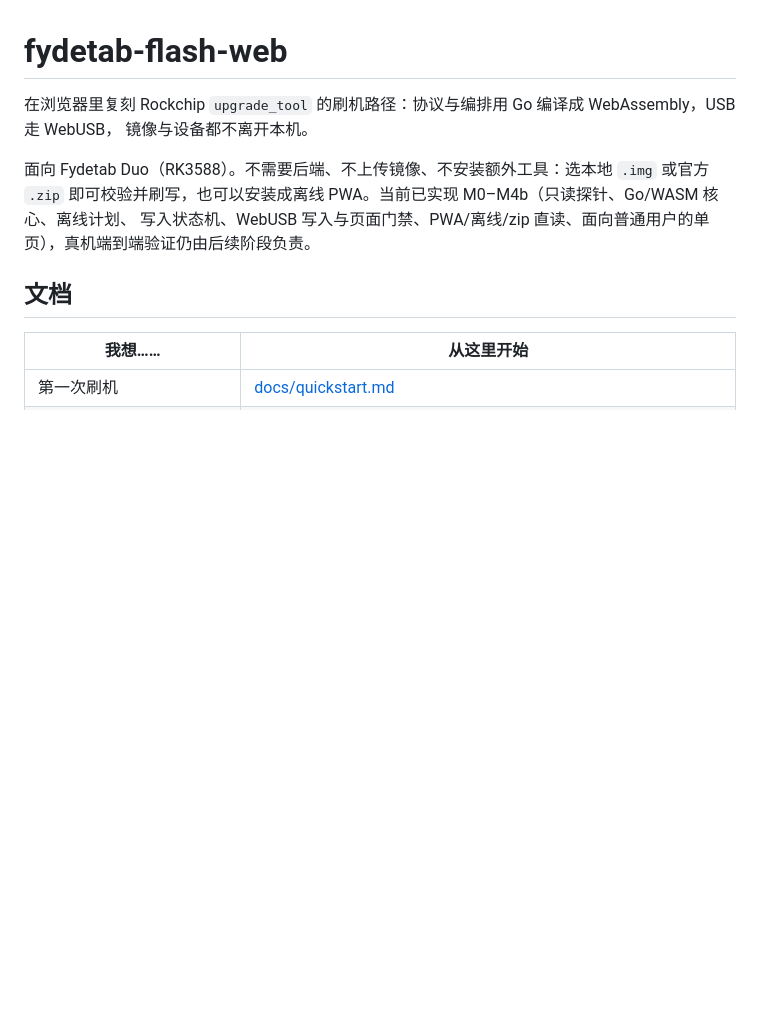
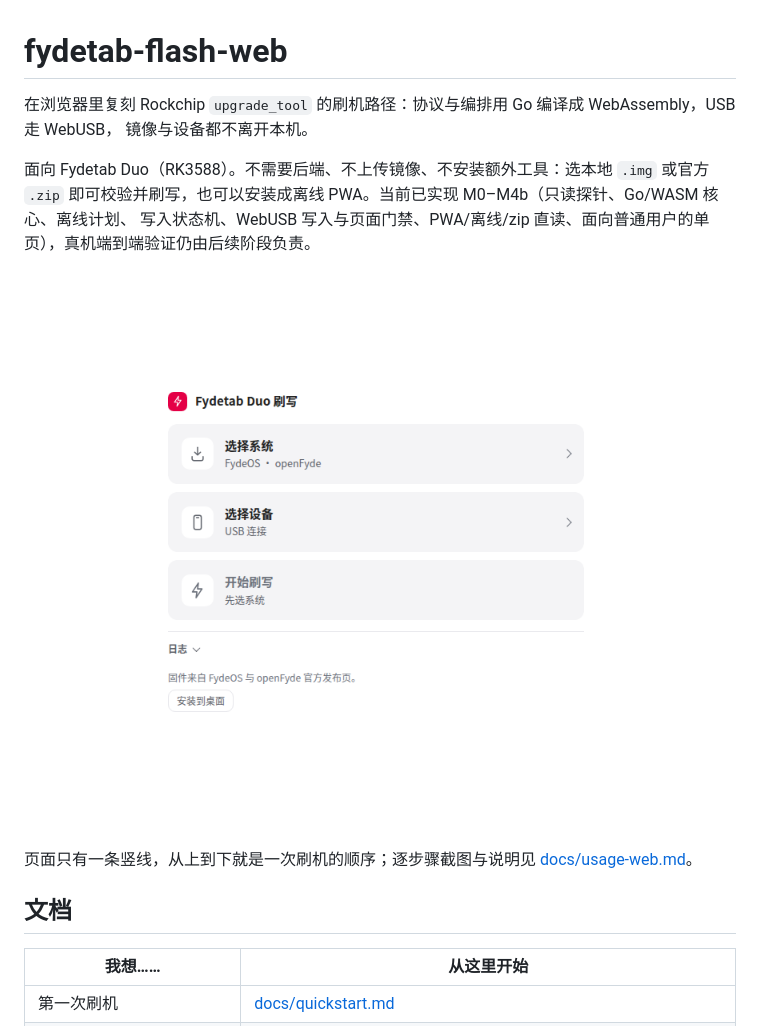
Before and after one commit to SilenWang/fydetab-flash-web, a Markdown page: README.md, the part around the change. GitHub-like rendering; pictures changed too: docs/images/web-ui/e1-empty.png (added); blank space fills up the shorter version.

```diff
--- a/README.md
+++ b/README.md
@@ -6,6 +6,10 @@
 面向 Fydetab Duo（RK3588）。不需要后端、不上传镜像、不安装额外工具：选本地 `.img` 或官方 `.zip`
 即可校验并刷写，也可以安装成离线 PWA。当前已实现 M0–M4b（只读探针、Go/WASM 核心、离线计划、
 写入状态机、WebUSB 写入与页面门禁、PWA/离线/zip 直读、面向普通用户的单页），真机端到端验证仍由后续阶段负责。
+
+![页面总览：三块等大的操作块（选择系统 / 选择设备 / 开始刷写），日志默认收起](docs/images/web-ui/e1-empty.png)
+
+页面只有一条竖线，从上到下就是一次刷机的顺序；逐步骤截图与说明见 [docs/usage-web.md](docs/usage-web.md)。
 
 ## 文档
 
```
Also changed, not shown: docs/m4b-ui.md (+2 -0 lines), docs/usage-web.md (+34 -4 lines), docs/images/web-ui/e10-mobile.png (added), docs/images/web-ui/e2-image-dialog.png (added), docs/images/web-ui/e7-writing.png (added), docs/images/web-ui/e8-done.png (added), docs/images/web-ui/e9-dark.png (added).
